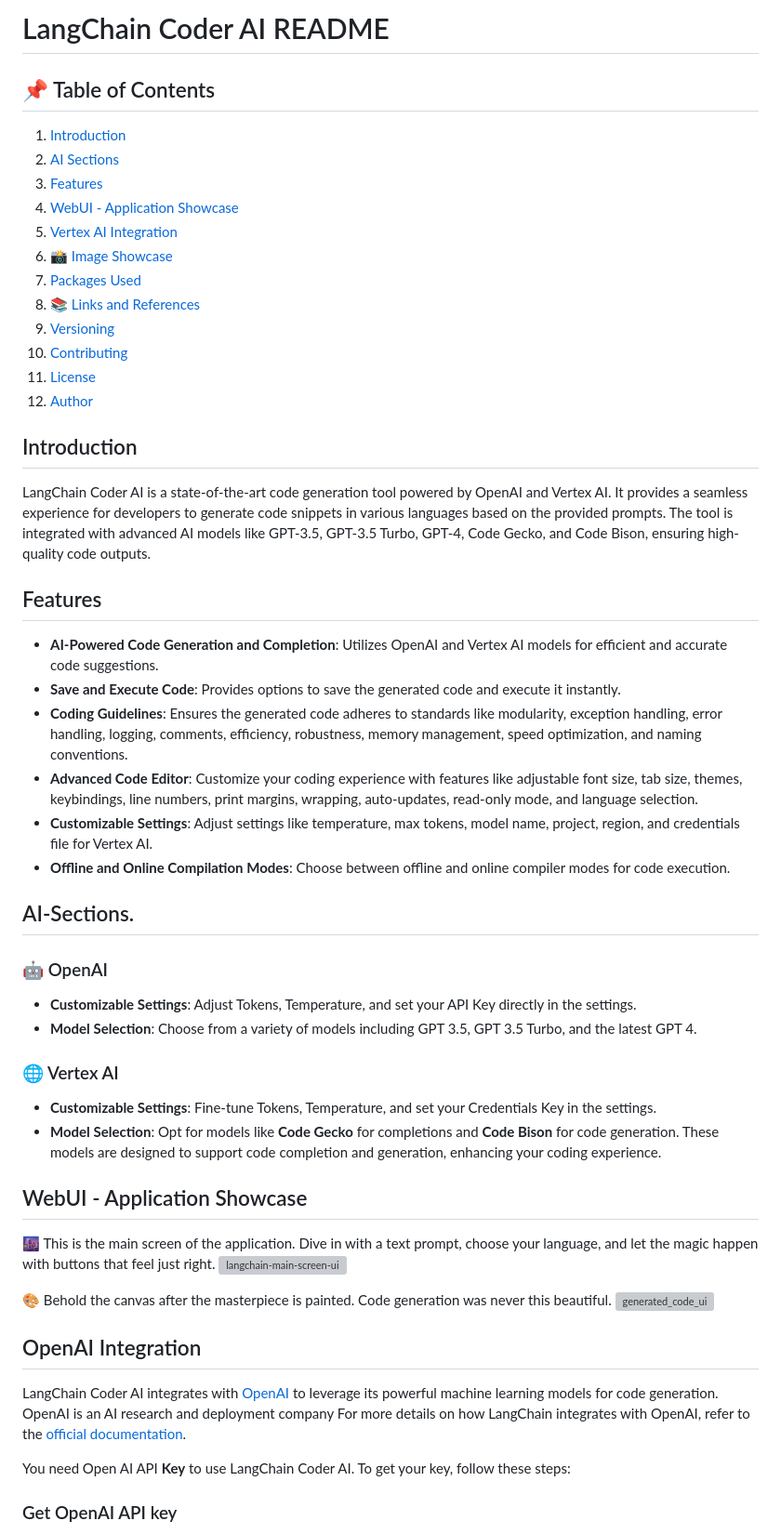
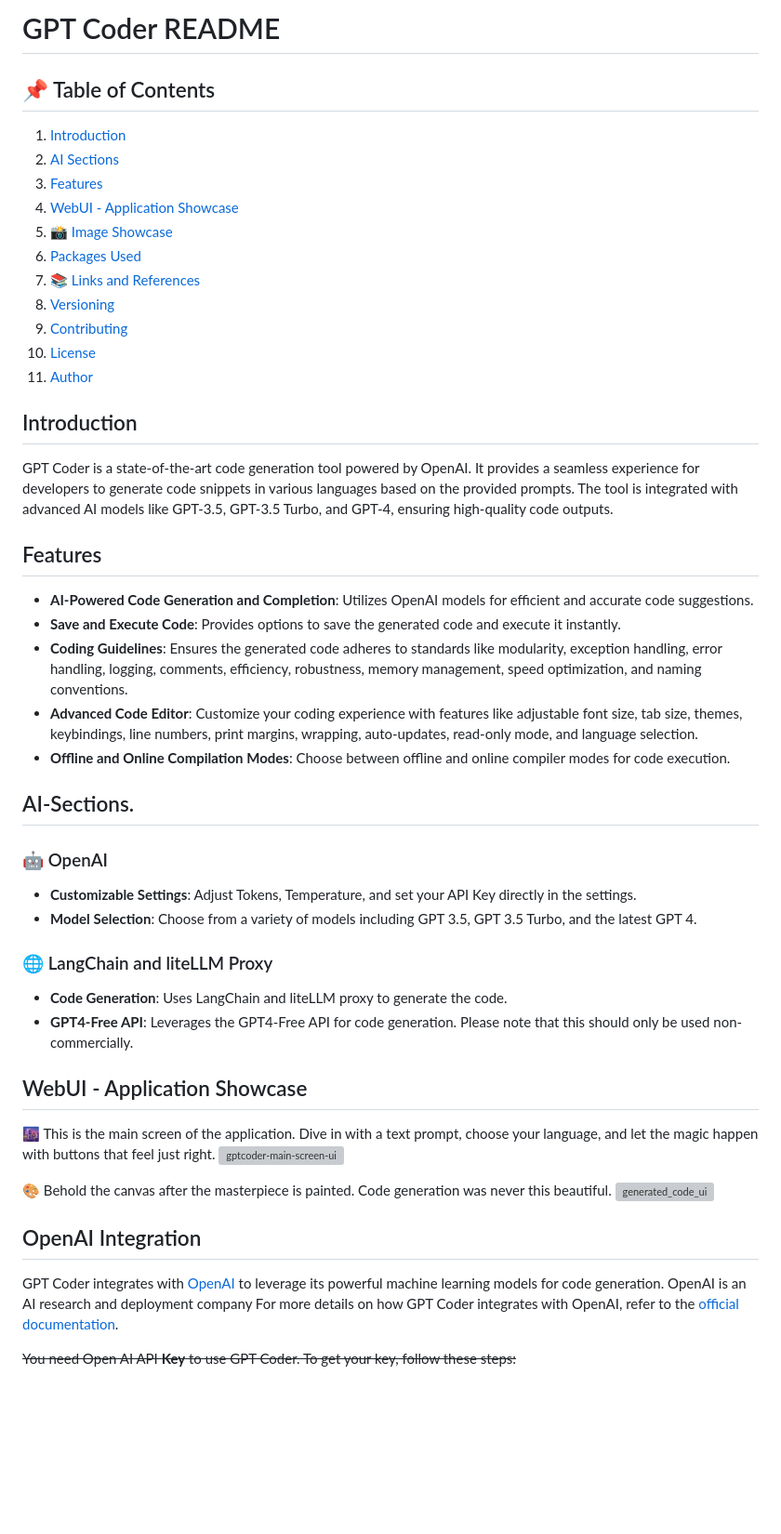
Before and after one commit to haseeb-heaven/langchain-coder, a Markdown page: README.md, the part around one of its changes. Shown at 93% size. Drawn GitHub-style; blank space fills up the shorter version; grey boxes are pictures that could not be loaded.

```diff
--- a/README.md
+++ b/README.md
@@ -1,45 +1,41 @@
-# LangChain Coder AI README
+# GPT Coder README
 
 ## 📌 Table of Contents
 1. [Introduction](#introduction)
 2. [AI Sections](#ai-sections)
 3. [Features](#features)
 4. [WebUI - Application Showcase](#webui---application-showcase)
-5. [Vertex AI Integration](#vertex-ai-integration)
-6. [📸 Image Showcase](#📸-image-showcase)
-7. [Packages Used](#packages-used)
-8. [📚 Links and References](#📚-links-and-references)
-9. [Versioning](#versioning)
-10. [Contributing](#contributing)
-11. [License](#license)
-12. [Author](#author)
+5. [📸 Image Showcase](#📸-image-showcase)
+6. [Packages Used](#packages-used)
+7. [📚 Links and References](#📚-links-and-references)
+8. [Versioning](#versioning)
+9. [Contributing](#contributing)
+10. [License](#license)
+11. [Author](#author)
 
 ## Introduction
 
-LangChain Coder AI is a state-of-the-art code generation tool powered by OpenAI and Vertex AI. It provides a seamless experience for developers to generate code snippets in various languages based on the provided prompts. The tool is integrated with advanced AI models like GPT-3.5, GPT-3.5 Turbo, GPT-4, Code Gecko, and Code Bison, ensuring high-quality code outputs.
+GPT Coder is a state-of-the-art code generation tool powered by OpenAI. It provides a seamless experience for developers to generate code snippets in various languages based on the provided prompts. The tool is integrated with advanced AI models like GPT-3.5, GPT-3.5 Turbo, and GPT-4, ensuring high-quality code outputs.
 
 ## Features
 
-- **AI-Powered Code Generation and Completion**: Utilizes OpenAI and Vertex AI models for efficient and accurate code suggestions.
+- **AI-Powered Code Generation and Completion**: Utilizes OpenAI models for efficient and accurate code suggestions.
 - **Save and Execute Code**: Provides options to save the generated code and execute it instantly.
 - **Coding Guidelines**: Ensures the generated code adheres to standards like modularity, exception handling, error handling, logging, comments, efficiency, robustness, memory management, speed optimization, and naming conventions.
 - **Advanced Code Editor**: Customize your coding experience with features like adjustable font size, tab size, themes, keybindings, line numbers, print margins, wrapping, auto-updates, read-only mode, and language selection.
-- **Customizable Settings**: Adjust settings like temperature, max tokens, model name, project, region, and credentials file for Vertex AI.
 - **Offline and Online Compilation Modes**: Choose between offline and online compiler modes for code execution.
 
 ## AI-Sections.
 ### 🤖 OpenAI
 - **Customizable Settings**: Adjust Tokens, Temperature, and set your API Key directly in the settings.
 - **Model Selection**: Choose from a variety of models including GPT 3.5, GPT 3.5 Turbo, and the latest GPT 4.
-
-### 🌐 Vertex AI
-- **Customizable Settings**: Fine-tune Tokens, Temperature, and set your Credentials Key in the settings.
-- **Model Selection**: Opt for models like **Code Gecko** for completions and **Code Bison** for code generation. These models are designed to support code completion and generation, enhancing your coding experience.
-
+### 🌐 LangChain and liteLLM Proxy
+- **Code Generation**: Uses LangChain and liteLLM proxy to generate the code.
+- **GPT4-Free API**: Leverages the GPT4-Free API for code generation. Please note that this should only be used non-commercially.
 
 ## WebUI - Application Showcase
 
 🌆 This is the main screen of the application. Dive in with a text prompt, choose your language, and let the magic happen with buttons that feel just right.</br>
-![langchain-main-screen-ui](https://github.com/haseeb-heaven/LangChain-CoderAI/blob/master/resources/langchain-main-screen-ui.png?raw=true "")
+![gptcoder-main-screen-ui](https://github.com/haseeb-heaven/GPT-Coder/blob/master/resources/gptcoder-main-screen-ui.png?raw=true "")
 
 🎨 Behold the canvas after the masterpiece is painted. Code generation was never this beautiful.</br>
@@ -47,7 +43,6 @@ LangChain Coder AI is a state-of-the-art code generation tool powered by OpenAI
 
 ## OpenAI Integration
-LangChain Coder AI integrates with [OpenAI](https://openai.com/) to leverage its powerful machine learning models for code generation. OpenAI is an AI research and deployment company For more details on how LangChain integrates with OpenAI, refer to the [official documentation](https://python.langchain.com/docs/integrations/providers/openai).
+GPT Coder integrates with [OpenAI](https://openai.com/) to leverage its powerful machine learning models for code generation. OpenAI is an AI research and deployment company For more details on how GPT Coder integrates with OpenAI, refer to the [official documentation](https://python.gptcoder.com/docs/integrations/providers/openai).
 
-You need Open AI API **Key** to use LangChain Coder AI. To get your key, follow these steps:
-### Get OpenAI API key
+~~You need Open AI API **Key** to use GPT Coder. To get your key, follow these steps:~~
 
```
Also changed, not shown: other parts of README.md (+12 -80 lines).
